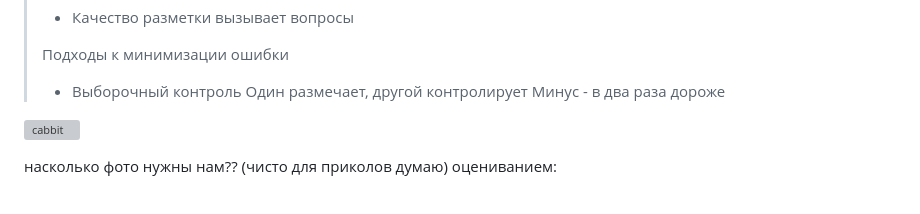
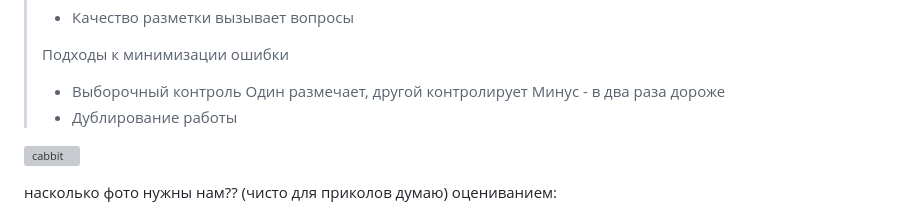
Before and after one commit to RomashkaHEHE/Lessons, a Markdown page: Миша-Рома-Влад/Сбор и верефикация данных/Лекция 10.03.md, the part around the change. Rendered like a GitHub page; grey boxes are pictures that could not be loaded.

Commit message:
vault backup: 2026-03-10 15:39:02

```diff
--- a/Миша-Рома-Влад/Сбор и верефикация данных/Лекция 10.03.md
+++ b/Миша-Рома-Влад/Сбор и верефикация данных/Лекция 10.03.md
@@ -173,6 +173,7 @@ flowchart TD
 > - Выборочный контроль
 >   Один размечает, другой контролирует
 >   Минус - в два раза дороже
+> - Дублирование работы
 
 
 
```
